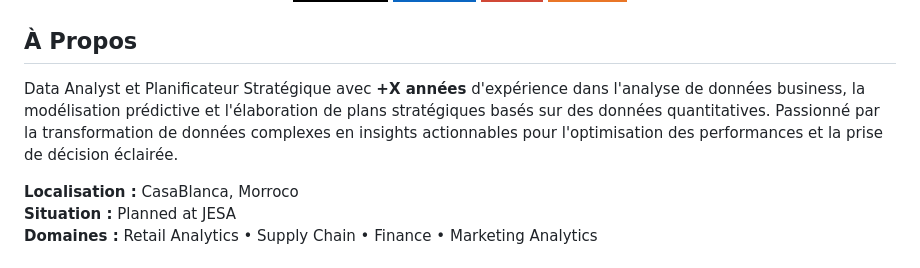
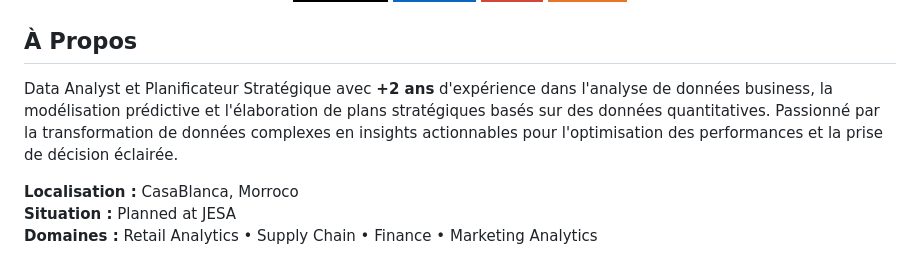
Before and after one commit to ahmedbounacer/ANacer.github.io, a Markdown page: README.md, the part around the change. GitHub-like rendering; badges without logos.

```diff
--- a/README.md
+++ b/README.md
@@ -13,7 +13,7 @@
 
 ## À Propos
 
-Data Analyst et Planificateur Stratégique avec **+X années** d'expérience dans l'analyse de données business, la modélisation prédictive et l'élaboration de plans stratégiques basés sur des données quantitatives. Passionné par la transformation de données complexes en insights actionnables pour l'optimisation des performances et la prise de décision éclairée.
+Data Analyst et Planificateur Stratégique avec **+2 ans** d'expérience dans l'analyse de données business, la modélisation prédictive et l'élaboration de plans stratégiques basés sur des données quantitatives. Passionné par la transformation de données complexes en insights actionnables pour l'optimisation des performances et la prise de décision éclairée.
 
 **Localisation :** CasaBlanca, Morroco
 **Situation :** Planned at JESA
```
